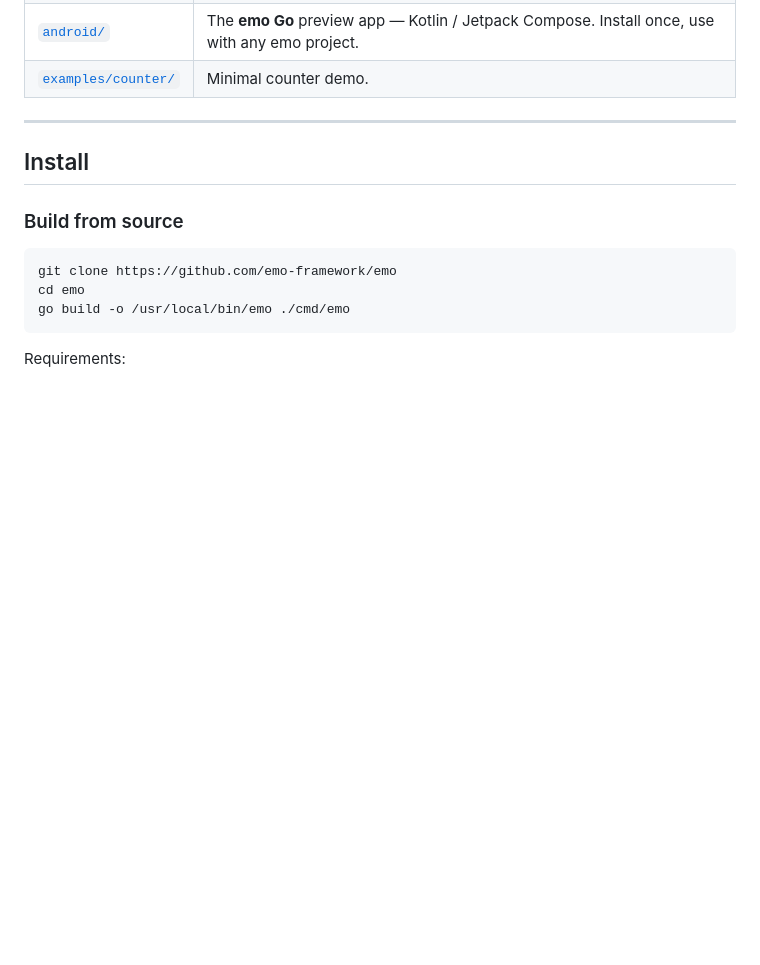
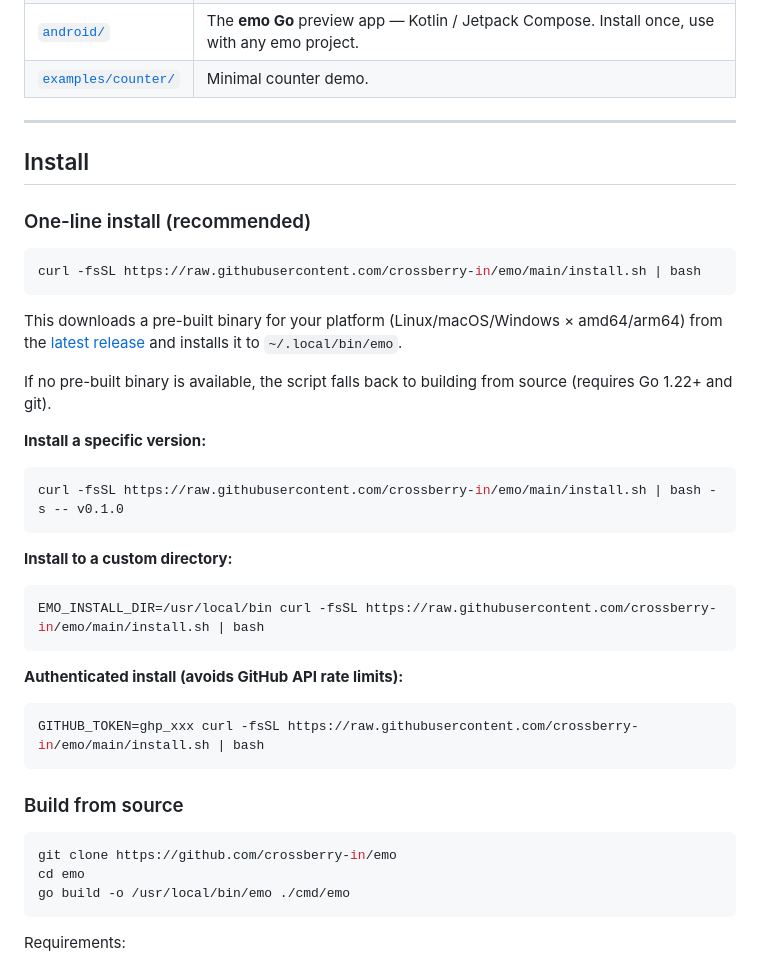
Before and after one commit to crossberry-in/emo, a Markdown page: README.md, the part around the change. GitHub-like rendering; blank space fills up the shorter version.

Commit message:
README: add one-line curl install instructions
  curl -fsSL https://raw.githubusercontent.com/crossberry-in/emo/main/install.sh | bash

````diff
--- a/README.md
+++ b/README.md
@@ -59,10 +59,38 @@ emo combines Go's static typing and fast compile with a React-like component mod
 
 ## Install
 
+### One-line install (recommended)
+
+```bash
+curl -fsSL https://raw.githubusercontent.com/crossberry-in/emo/main/install.sh | bash
+```
+
+This downloads a pre-built binary for your platform (Linux/macOS/Windows × amd64/arm64) from the [latest release](https://github.com/crossberry-in/emo/releases) and installs it to `~/.local/bin/emo`.
+
+If no pre-built binary is available, the script falls back to building from source (requires Go 1.22+ and git).
+
+**Install a specific version:**
+
+```bash
+curl -fsSL https://raw.githubusercontent.com/crossberry-in/emo/main/install.sh | bash -s -- v0.1.0
+```
+
+**Install to a custom directory:**
+
+```bash
+EMO_INSTALL_DIR=/usr/local/bin curl -fsSL https://raw.githubusercontent.com/crossberry-in/emo/main/install.sh | bash
+```
+
+**Authenticated install (avoids GitHub API rate limits):**
+
+```bash
+GITHUB_TOKEN=ghp_xxx curl -fsSL https://raw.githubusercontent.com/crossberry-in/emo/main/install.sh | bash
+```
+
 ### Build from source
 
 ```bash
-git clone https://github.com/emo-framework/emo
+git clone https://github.com/crossberry-in/emo
 cd emo
 go build -o /usr/local/bin/emo ./cmd/emo
 ```
````
